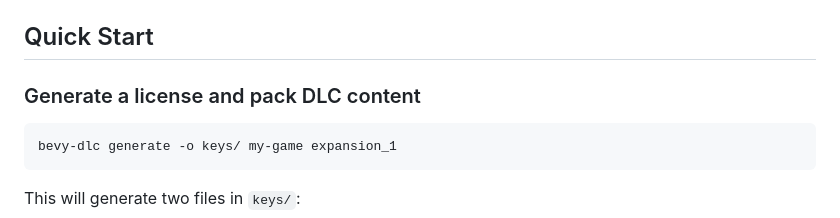
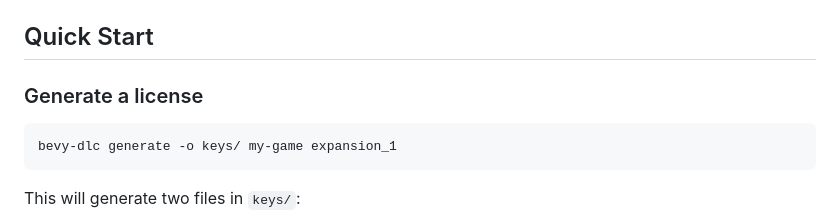
Before and after one commit to captkirk88/bevy-dlc, a Markdown page: README.md, the part around one of its changes. GitHub-like rendering.

Commit message:
docs: update Quick Start section to clarify license generation and pack DLC content

````diff
--- a/README.md
+++ b/README.md
@@ -42,7 +42,7 @@ Then `bevy-dlc --help` for available commands.
 
 ## Quick Start
 
-### Generate a license and pack DLC content
+### Generate a license
 
 ```bash
 bevy-dlc generate -o keys/ my-game expansion_1
````
Also changed, not shown: other parts of README.md (+1 -1 lines).
